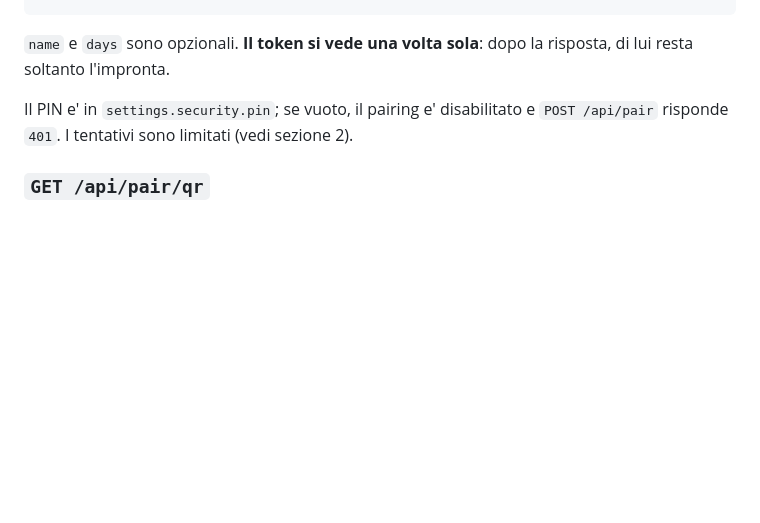
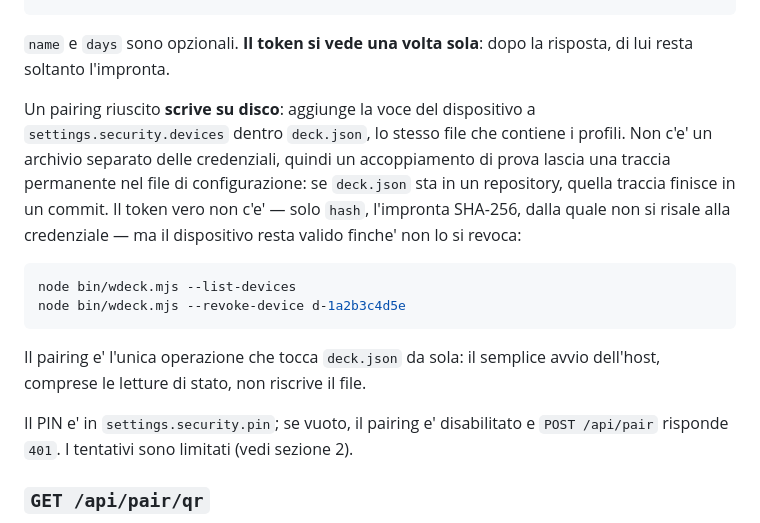
Before and after one commit to niko9090/wdeck, a Markdown page: docs/PROTOCOL.md, the part around the change. Drawn GitHub-style; blank space fills up the shorter version.

````diff
--- a/docs/PROTOCOL.md
+++ b/docs/PROTOCOL.md
@@ -57,6 +57,22 @@ Content-Type: application/json
 
 `name` e `days` sono opzionali. **Il token si vede una volta sola**: dopo la
 risposta, di lui resta soltanto l'impronta.
+
+Un pairing riuscito **scrive su disco**: aggiunge la voce del dispositivo a
+`settings.security.devices` dentro `deck.json`, lo stesso file che contiene i
+profili. Non c'e' un archivio separato delle credenziali, quindi un accoppiamento
+di prova lascia una traccia permanente nel file di configurazione: se `deck.json`
+sta in un repository, quella traccia finisce in un commit. Il token vero non c'e'
+— solo `hash`, l'impronta SHA-256, dalla quale non si risale alla credenziale —
+ma il dispositivo resta valido finche' non lo si revoca:
+
+```bash
+node bin/wdeck.mjs --list-devices
+node bin/wdeck.mjs --revoke-device d-1a2b3c4d5e
+```
+
+Il pairing e' l'unica operazione che tocca `deck.json` da sola: il semplice
+avvio dell'host, comprese le letture di stato, non riscrive il file.
 
 Il PIN e' in `settings.security.pin`; se vuoto, il pairing e' disabilitato e
 `POST /api/pair` risponde `401`. I tentativi sono limitati (vedi sezione 2).
````
Also changed, not shown: README.md (+27 -0 lines).
